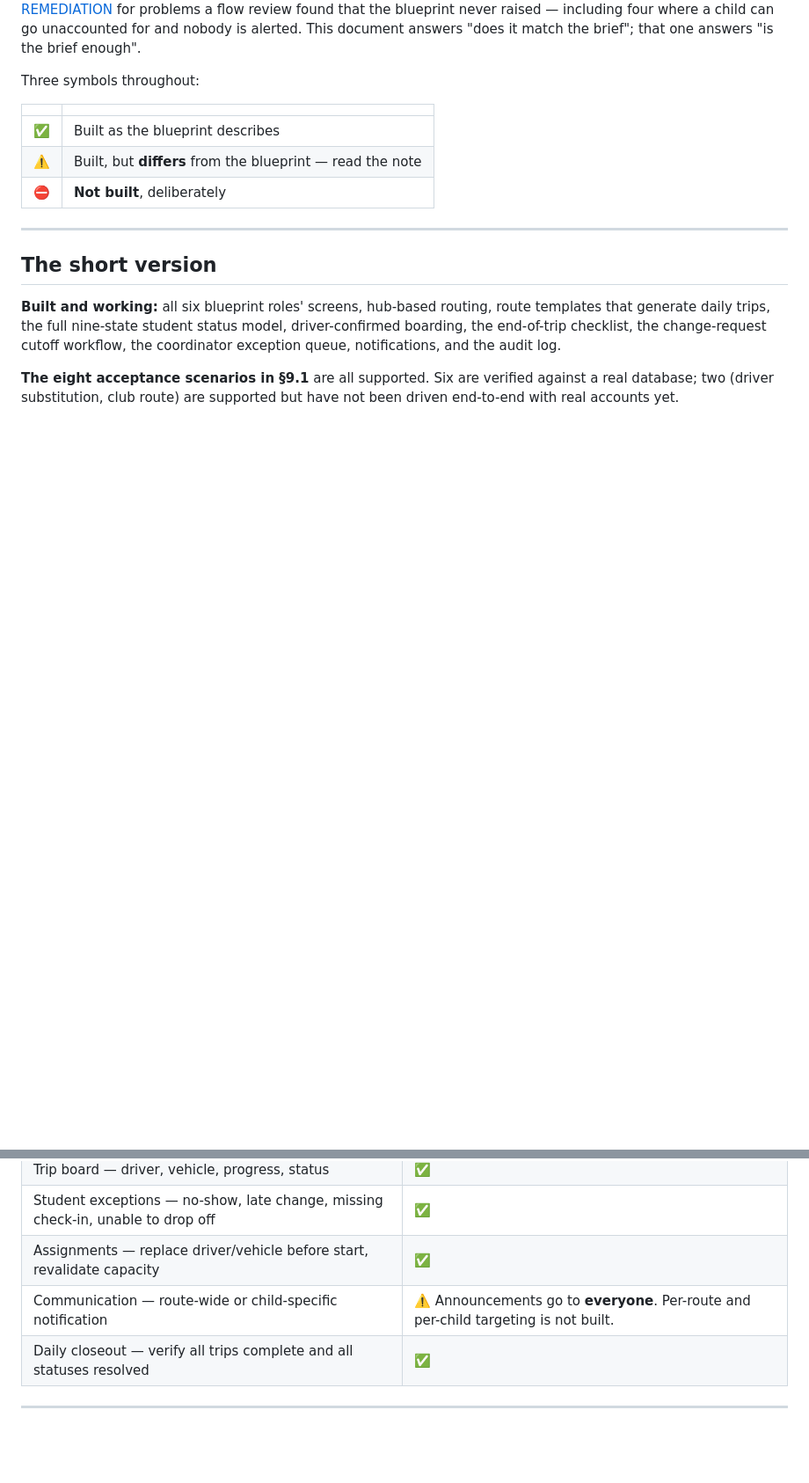
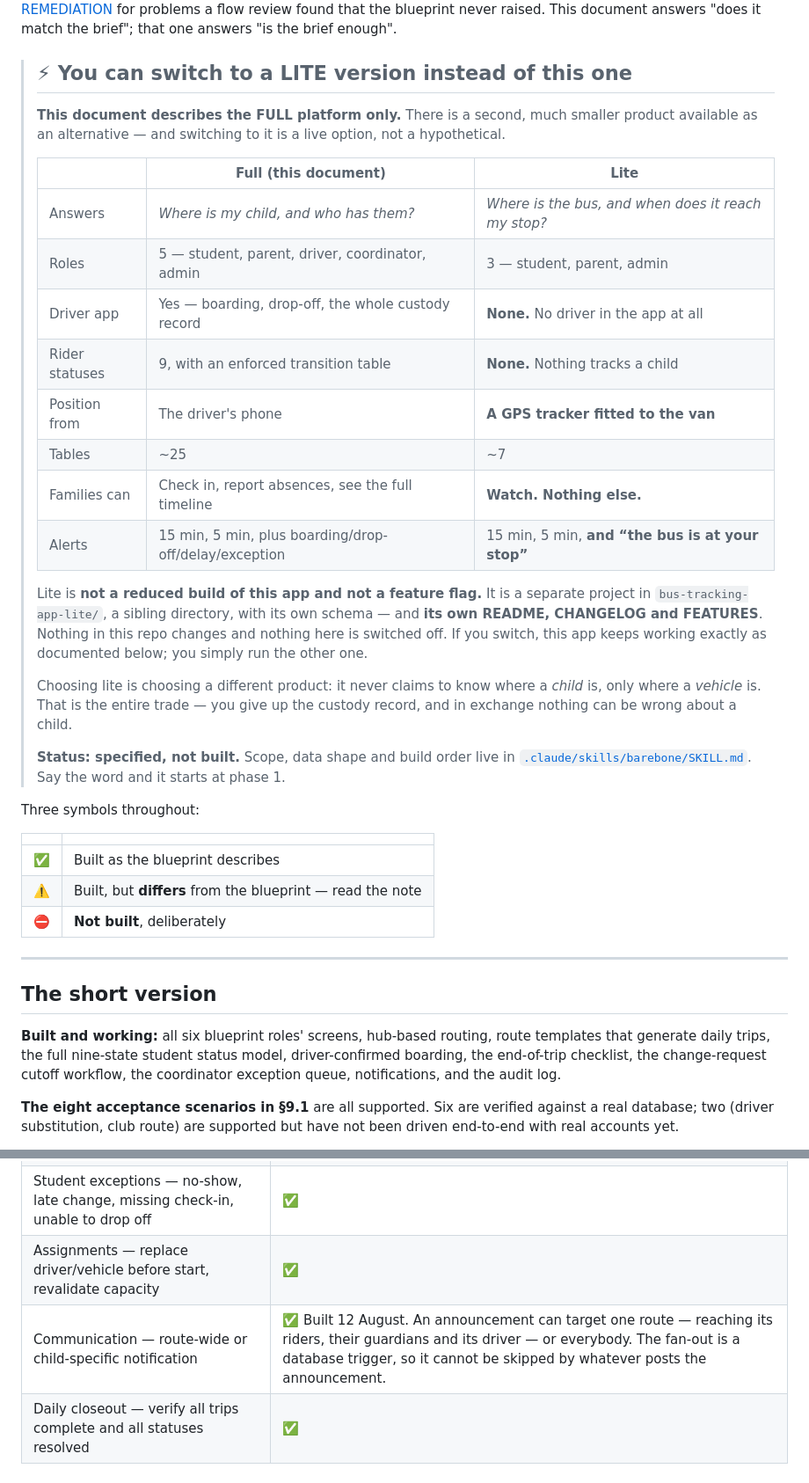
Before and after one commit to abhigyankumarpathak/bus-location-tracker, a Markdown page: docs/FEATURES.md, 2 parts joined by grey strips. Shown at 88% size. Rendered like a GitHub page; blank space fills up the shorter version.

```diff
--- a/docs/FEATURES.md
+++ b/docs/FEATURES.md
@@ -10,8 +10,38 @@ know: *did they build what we asked for, and where did they not?*
 [CHANGELOG](../CHANGELOG.md) for what changed when, and
 [REMEDIATION](REMEDIATION.md) for problems a flow review found that the blueprint
-never raised — including four where a child can go unaccounted for and nobody is
-alerted. This document answers "does it match the brief"; that one answers "is the
-brief enough".
+never raised. This document answers "does it match the brief"; that one answers
+"is the brief enough".
+
+> ## ⚡ You can switch to a LITE version instead of this one
+>
+> **This document describes the FULL platform only.** There is a second, much
+> smaller product available as an alternative — and switching to it is a live
+> option, not a hypothetical.
+>
+> | | **Full** (this document) | **Lite** |
+> | --- | --- | --- |
+> | Answers | *Where is my child, and who has them?* | *Where is the bus, and when does it reach my stop?* |
+> | Roles | 5 — student, parent, driver, coordinator, admin | 3 — student, parent, admin |
+> | Driver app | Yes — boarding, drop-off, the whole custody record | **None.** No driver in the app at all |
+> | Rider statuses | 9, with an enforced transition table | **None.** Nothing tracks a child |
+> | Position from | The driver's phone | **A GPS tracker fitted to the van** |
+> | Tables | ~25 | ~7 |
+> | Families can | Check in, report absences, see the full timeline | **Watch. Nothing else.** |
+> | Alerts | 15 min, 5 min, plus boarding/drop-off/delay/exception | 15 min, 5 min, **and “the bus is at your stop”** |
+>
+> Lite is **not a reduced build of this app and not a feature flag.** It is a
+> separate project in `bus-tracking-app-lite/`, a sibling directory, with its own
+> schema — and **its own README, CHANGELOG and FEATURES**. Nothing in this repo
+> changes and nothing here is switched off. If you switch, this app keeps working
+> exactly as documented below; you simply run the other one.
+>
+> Choosing lite is choosing a different product: it never claims to know where a
+> *child* is, only where a *vehicle* is. That is the entire trade — you give up
+> the custody record, and in exchange nothing can be wrong about a child.
+>
+> **Status: specified, not built.** Scope, data shape and build order live in
+> [`.claude/skills/barebone/SKILL.md`](../.claude/skills/barebone/SKILL.md).
+> Say the word and it starts at phase 1.
 
 Three symbols throughout:
 
@@ -326,7 +357,7 @@ because it blocks the trip from closing.
 | Trip board — driver, vehicle, progress, status | ✅ |
 | Student exceptions — no-show, late change, missing check-in, unable to drop off | ✅ |
 | Assignments — replace driver/vehicle before start, revalidate capacity | ✅ |
-| Communication — route-wide or child-specific notification | ⚠️ Announcements go to **everyone**. Per-route and per-child targeting is not built. |
+| Communication — route-wide or child-specific notification | ✅ Built 12 August. An announcement can target one route — reaching its riders, their guardians and its driver — or everybody. The fan-out is a database trigger, so it cannot be skipped by whatever posts the announcement. |
 | Daily closeout — verify all trips complete and all statuses resolved | ✅ |
 
 ---
```
Also changed, not shown: other parts of docs/FEATURES.md (+4 -3 lines), CHANGELOG.md (+49 -0 lines), 1 other file.
